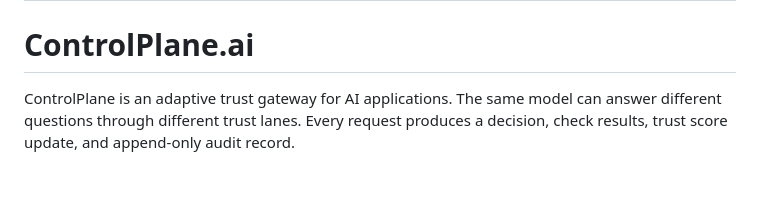
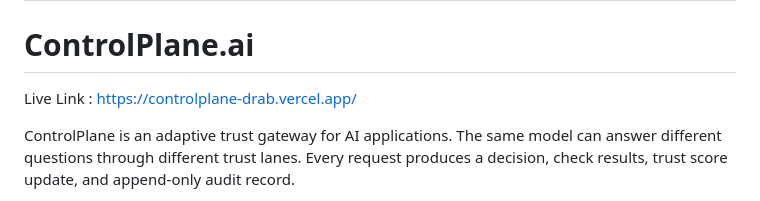
Before and after one commit to elprofessor-15/controlplane-accenture, a Markdown page: README.md, the part around the change. Drawn GitHub-style; blank space fills up the shorter version.

Commit message:
Live link added in readme

```diff
--- a/README.md
+++ b/README.md
@@ -9,6 +9,8 @@ license: mit
 ---
 
 # ControlPlane.ai
+
+Live Link : https://controlplane-drab.vercel.app/
 
 ControlPlane is an adaptive trust gateway for AI applications. The same model can answer different questions through different trust lanes. Every request produces a decision, check results, trust score update, and append-only audit record.
 
```
